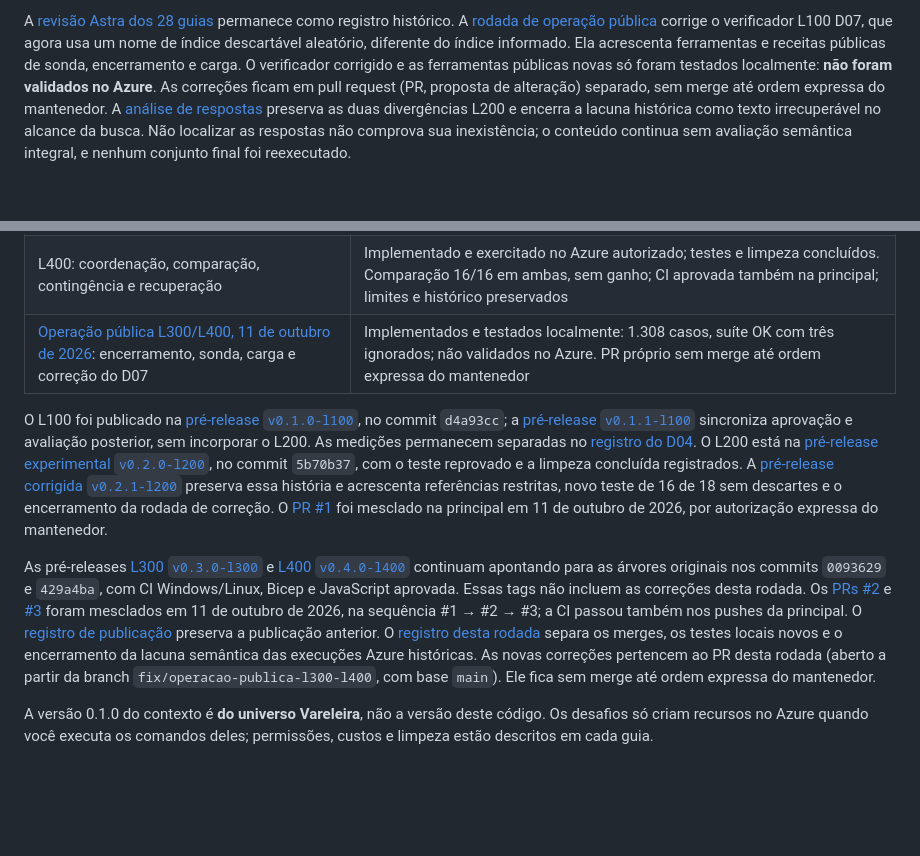
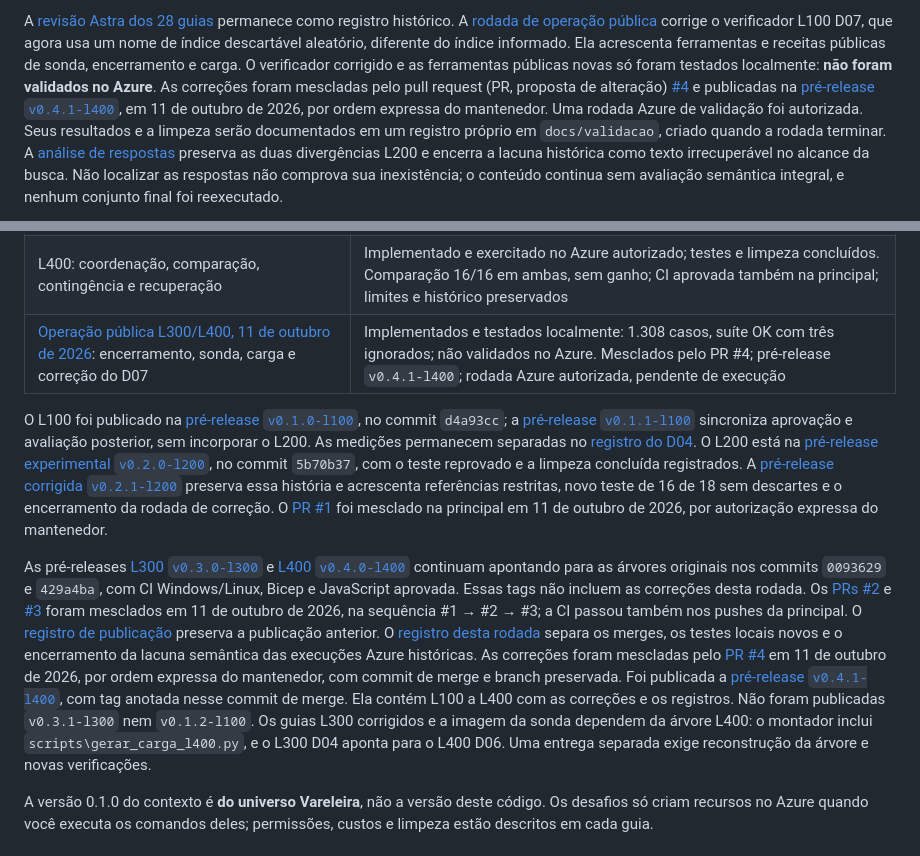
Before and after one commit to EdneiMonteiro/vareleira-rag, a Markdown page: README.md, 2 parts joined by grey strips. Drawn GitHub-style; blank space fills up the shorter version.

```diff
--- a/README.md
+++ b/README.md
@@ -57,8 +57,12 @@ histórico. A [rodada de operação pública](docs/validacao/operacao-publica-l3
 corrige o verificador L100 D07, que agora usa um nome de índice descartável aleatório, diferente
 do índice informado. Ela acrescenta ferramentas e receitas públicas de sonda, encerramento e carga.
 O verificador corrigido e as ferramentas públicas novas só foram testados localmente:
-**não foram validados no Azure**. As correções ficam em pull request (PR, proposta de alteração)
-separado, sem merge até ordem expressa do mantenedor.
+**não foram validados no Azure**. As correções foram mescladas pelo pull request
+(PR, proposta de alteração) [#4](https://github.com/EdneiMonteiro/vareleira-rag/pull/4) e publicadas na
+[pré-release `v0.4.1-l400`](https://github.com/EdneiMonteiro/vareleira-rag/releases/tag/v0.4.1-l400),
+em 11 de outubro de 2026, por ordem expressa do mantenedor.
+Uma rodada Azure de validação foi autorizada. Seus resultados e a limpeza serão documentados
+em um registro próprio em `docs/validacao`, criado quando a rodada terminar.
 A [análise de respostas](docs/validacao/avaliacao-semantica-2026-10-11.md) preserva as duas
 divergências L200 e encerra a lacuna histórica como texto irrecuperável no alcance da busca.
 Não localizar as respostas não comprova sua inexistência; o conteúdo continua sem avaliação
@@ -319,7 +323,7 @@ sintéticos do repositório.
 | L200: ingestão, comparação, chat e hospedagem | Implementados e exercitados; nova rodada 16 de 18, sem descartes, com duas divergências de classificação; histórico preservado |
 | L300: autorização, ingestão, rede e automação | Implementado e exercitado no Azure autorizado; testes e limpeza concluídos, histórico preservado. CI Windows/Linux aprovada também na principal; implantação Actions/OIDC e login humano não executados |
 | L400: coordenação, comparação, contingência e recuperação | Implementado e exercitado no Azure autorizado; testes e limpeza concluídos. Comparação 16/16 em ambas, sem ganho; CI aprovada também na principal; limites e histórico preservados |
-| [Operação pública L300/L400, 11 de outubro de 2026](docs/validacao/operacao-publica-l300-l400-2026-10-11.md): encerramento, sonda, carga e correção do D07 | Implementados e testados localmente: 1.308 casos, suíte OK com três ignorados; não validados no Azure. PR próprio sem merge até ordem expressa do mantenedor |
+| [Operação pública L300/L400, 11 de outubro de 2026](docs/validacao/operacao-publica-l300-l400-2026-10-11.md): encerramento, sonda, carga e correção do D07 | Implementados e testados localmente: 1.308 casos, suíte OK com três ignorados; não validados no Azure. Mesclados pelo PR #4; pré-release `v0.4.1-l400`; rodada Azure autorizada, pendente de execução |
 
 O L100 foi publicado na [pré-release `v0.1.0-l100`](https://github.com/EdneiMonteiro/vareleira-rag/releases/tag/v0.1.0-l100),
 no commit `d4a93cc`; a [pré-release `v0.1.1-l100`](https://github.com/EdneiMonteiro/vareleira-rag/releases/tag/v0.1.1-l100)
@@ -342,8 +346,13 @@ na sequência #1 → #2 → #3; a CI passou também nos pushes da principal.
 O [registro de publicação](docs/validacao/publicacao-l300-l400.md) preserva a publicação anterior.
 O [registro desta rodada](docs/validacao/operacao-publica-l300-l400-2026-10-11.md) separa os merges,
 os testes locais novos e o encerramento da lacuna semântica das execuções Azure históricas.
-As novas correções pertencem ao PR desta rodada (aberto a partir da branch
-`fix/operacao-publica-l300-l400`, com base `main`). Ele fica sem merge até ordem expressa do mantenedor.
+As correções foram mescladas pelo [PR #4](https://github.com/EdneiMonteiro/vareleira-rag/pull/4)
+em 11 de outubro de 2026, por ordem expressa do mantenedor, com commit de merge e branch preservada.
+Foi publicada a [pré-release `v0.4.1-l400`](https://github.com/EdneiMonteiro/vareleira-rag/releases/tag/v0.4.1-l400),
+com tag anotada nesse commit de merge. Ela contém L100 a L400 com as correções e os registros.
+Não foram publicadas `v0.3.1-l300` nem `v0.1.2-l100`. Os guias L300 corrigidos e a imagem da sonda
+dependem da árvore L400: o montador inclui `scripts\gerar_carga_l400.py`, e o L300 D04 aponta
+para o L400 D06. Uma entrega separada exige reconstrução da árvore e novas verificações.
 
 A versão 0.1.0 do contexto é **do universo Vareleira**, não a versão deste código. Os desafios só criam recursos no
 Azure quando você executa os comandos deles; permissões, custos e limpeza estão
```
Also changed, not shown: .github/copilot-instructions.md (+20 -4 lines), docs/validacao/operacao-publica-l300-l400-2026-10-11.md (+52 -15 lines).
